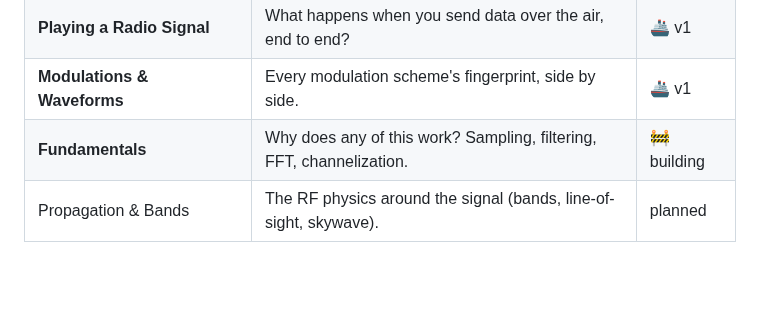
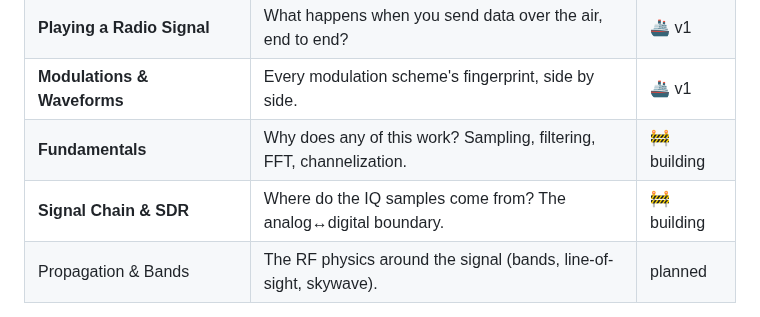
Before and after one commit to MrZoller/wavefront, a Markdown page: README.md, the part around the change. GitHub-like rendering; blank space fills up the shorter version.

```diff
--- a/README.md
+++ b/README.md
@@ -62,6 +62,7 @@ Then open the printed local URL.
 | **Playing a Radio Signal**          | What happens when you send data over the air, end to end?            | 🚢 v1       |
 | **Modulations & Waveforms**         | Every modulation scheme's fingerprint, side by side.                 | 🚢 v1       |
 | **Fundamentals**                    | Why does any of this work? Sampling, filtering, FFT, channelization. | 🚧 building |
+| **Signal Chain & SDR**              | Where do the IQ samples come from? The analog↔digital boundary.      | 🚧 building |
 | Propagation & Bands                 | The RF physics around the signal (bands, line-of-sight, skywave).    | planned     |
 
 See [`docs/tracks/`](./docs/tracks/) for the per-track curriculum.
```
Also changed, not shown: docs/dsp/gain.md (added, +38 -0 lines), docs/dsp/quantization.md (added, +38 -0 lines), docs/tracks/signal-chain-sdr.md (added, +40 -0 lines), docs/images/gain-agc.png (added), docs/images/quantization.png (added), docs/images/sdr-architectures.png (added), docs/images/signal-chain.png (added), 2 other files.
